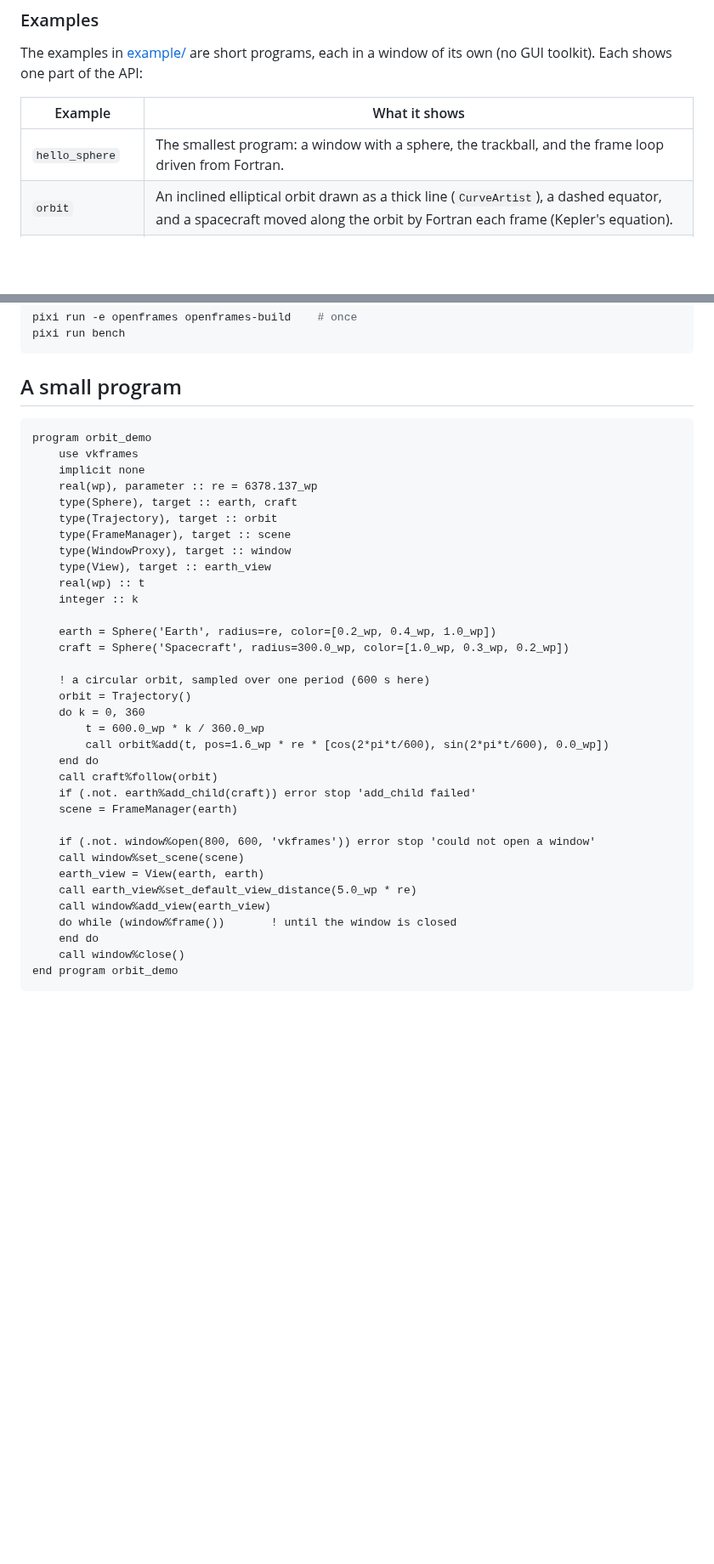
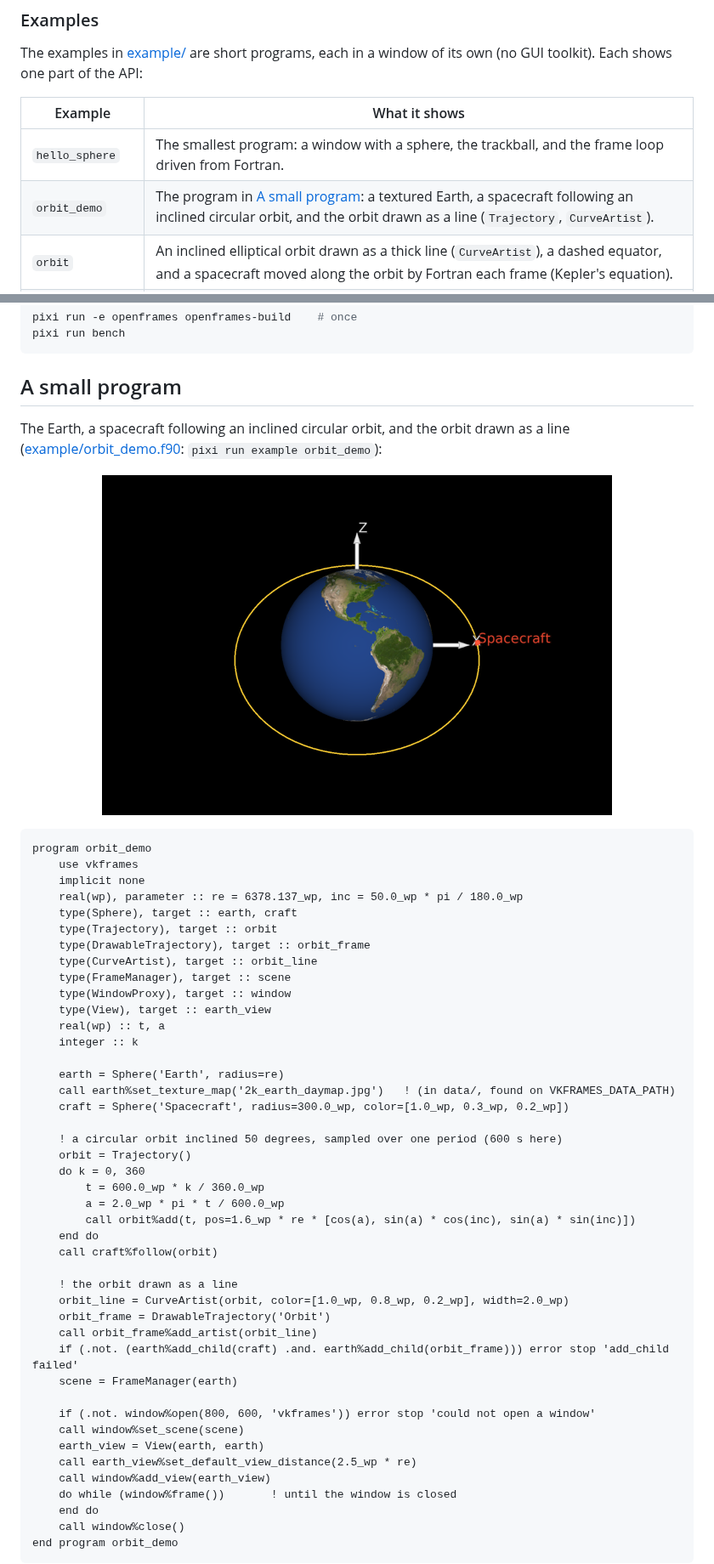
Before and after one commit to jacobwilliams/vkframes, a Markdown page: README.md, 2 parts joined by grey strips. Shown at 85% size. Drawn GitHub-style; pictures changed too: media/screenshots/orbit_demo.png (added); blank space fills up the shorter version.

Commit message:
orbit_demo: the README's small program as an example, with a screenshot
example/orbit_demo.f90 is the program in "A small program", and the
README shows its code and a capture of it. The program now draws more:
a textured Earth, an orbit inclined 50 degrees and drawn as a line
(CurveArtist), and a closer view, where before the orbit was seen
edge-on and not drawn. Added to the examples table and commands.

Co-Authored-By: Claude Opus 5.5 <noreply@anthropic.com>

````diff
--- a/README.md
+++ b/README.md
@@ -220,6 +220,7 @@ of its own (no GUI toolkit). Each shows one part of the API:
 | Example | What it shows |
 |---|---|
 | `hello_sphere` | The smallest program: a window with a sphere, the trackball, and the frame loop driven from Fortran. |
+| `orbit_demo` | The program in [A small program](#a-small-program): a textured Earth, a spacecraft following an inclined circular orbit, and the orbit drawn as a line (`Trajectory`, `CurveArtist`). |
 | `orbit` | An inclined elliptical orbit drawn as a thick line (`CurveArtist`), a dashed equator, and a spacecraft moved along the orbit by Fortran each frame (Kepler's equation). |
 | `earth` | A textured WGS84 Earth and a 3D model following an orbit (`Model`, `Trajectory`, `TrajectoryFollower`), with three views: of the Earth, of the spacecraft, and from the spacecraft toward the Earth. Needs a texture and a model file. |
 | `day_night` | Lighting: the Sun as a light source an astronomical unit away, day and night textures (city lights on the night side), and a specular glint from the sphere's material. |
@@ -397,36 +399,53 @@ pixi run bench
 
 ## A small program
 
+The Earth, a spacecraft following an inclined circular orbit, and the orbit
+drawn as a line ([example/orbit_demo.f90](example/orbit_demo.f90):
+`pixi run example orbit_demo`):
+
+<p align="center">
+  <img src="media/screenshots/orbit_demo.png" alt="The small program: the Earth, an inclined orbit and a spacecraft" width="600">
+</p>
+
 ```fortran
 program orbit_demo
     use vkframes
     implicit none
-    real(wp), parameter :: re = 6378.137_wp
+    real(wp), parameter :: re = 6378.137_wp, inc = 50.0_wp * pi / 180.0_wp
     type(Sphere), target :: earth, craft
     type(Trajectory), target :: orbit
+    type(DrawableTrajectory), target :: orbit_frame
+    type(CurveArtist), target :: orbit_line
     type(FrameManager), target :: scene
     type(WindowProxy), target :: window
     type(View), target :: earth_view
-    real(wp) :: t
+    real(wp) :: t, a
     integer :: k
 
-    earth = Sphere('Earth', radius=re, color=[0.2_wp, 0.4_wp, 1.0_wp])
+    earth = Sphere('Earth', radius=re)
+    call earth%set_texture_map('2k_earth_daymap.jpg')   ! (in data/, found on VKFRAMES_DATA_PATH)
     craft = Sphere('Spacecraft', radius=300.0_wp, color=[1.0_wp, 0.3_wp, 0.2_wp])
 
-    ! a circular orbit, sampled over one period (600 s here)
+    ! a circular orbit inclined 50 degrees, sampled over one period (600 s here)
     orbit = Trajectory()
     do k = 0, 360
         t = 600.0_wp * k / 360.0_wp
-        call orbit%add(t, pos=1.6_wp * re * [cos(2*pi*t/600), sin(2*pi*t/600), 0.0_wp])
+        a = 2.0_wp * pi * t / 600.0_wp
+        call orbit%add(t, pos=1.6_wp * re * [cos(a), sin(a) * cos(inc), sin(a) * sin(inc)])
     end do
     call craft%follow(orbit)
-    if (.not. earth%add_child(craft)) error stop 'add_child failed'
+
+    ! the orbit drawn as a line
+    orbit_line = CurveArtist(orbit, color=[1.0_wp, 0.8_wp, 0.2_wp], width=2.0_wp)
+    orbit_frame = DrawableTrajectory('Orbit')
+    call orbit_frame%add_artist(orbit_line)
+    if (.not. (earth%add_child(craft) .and. earth%add_child(orbit_frame))) error stop 'add_child failed'
     scene = FrameManager(earth)
 
     if (.not. window%open(800, 600, 'vkframes')) error stop 'could not open a window'
     call window%set_scene(scene)
     earth_view = View(earth, earth)
-    call earth_view%set_default_view_distance(5.0_wp * re)
+    call earth_view%set_default_view_distance(2.5_wp * re)
     call window%add_view(earth_view)
     do while (window%frame())       ! until the window is closed
     end do
````
Also changed, not shown: other parts of README.md (+1 -0 lines), 1 other file.
